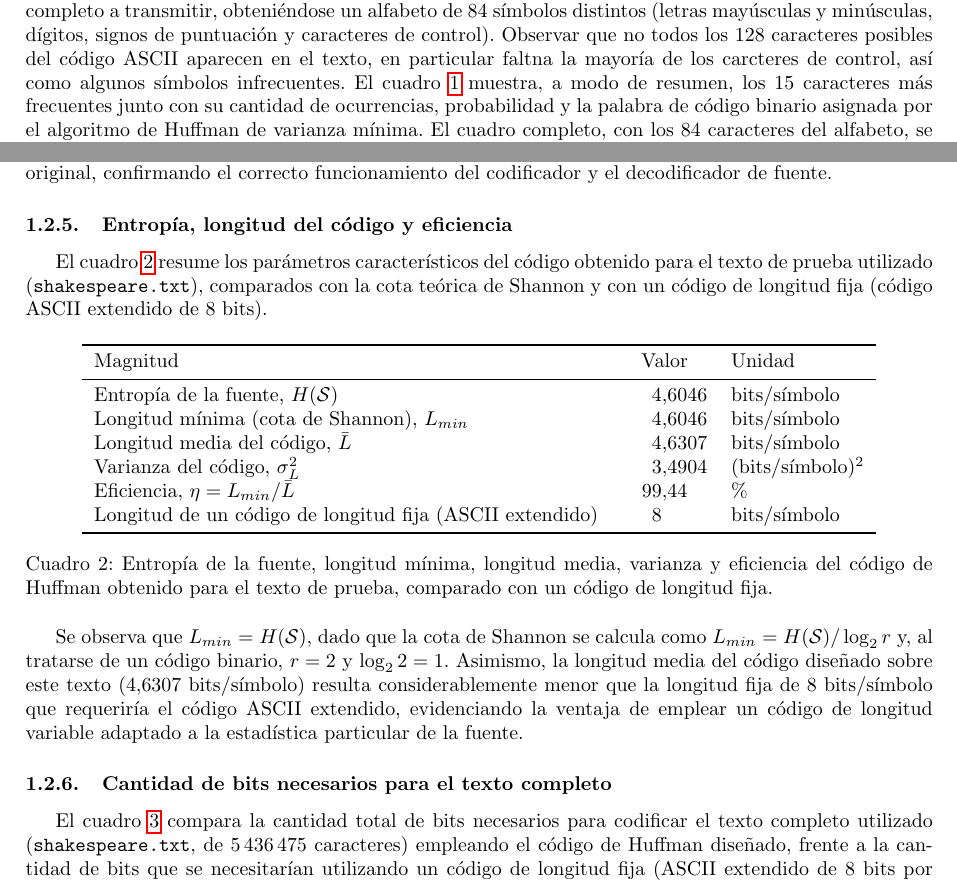
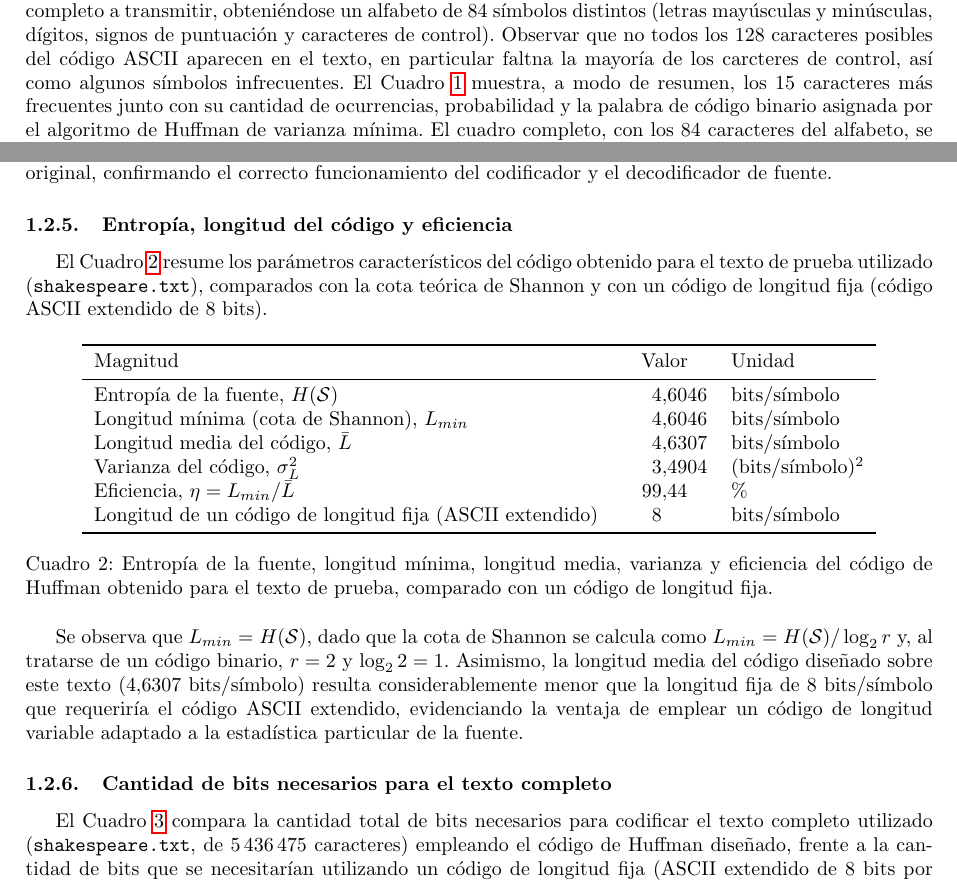
Before and after one commit to fberni21/taller-comdig, a LaTeX paper (informe/document.tex, which reads informe/tex/desarrollo.tex): two parts of pages 2 and 3 of 5, joined at a grey line, cut so that both start at the same text. Compiled offline with pdfLaTeX.

Commit message:
Fix capitalizations

```diff
--- a/informe/tex/desarrollo.tex
+++ b/informe/tex/desarrollo.tex
@@ -32,7 +32,7 @@ Como texto de prueba para el análisis se utilizó un archivo conteniendo las ob
 \subsubsection{Distribución de caracteres y código asignado}
 
 Para la construcción del código se relevó la frecuencia de aparición de cada caracter sobre el texto completo a transmitir, obteniéndose un alfabeto de 84 símbolos distintos
-(letras mayúsculas y minúsculas, dígitos, signos de puntuación y caracteres de control). Observar que no todos los 128 caracteres posibles del código ASCII aparecen en el texto, en particular faltna la mayoría de los carcteres de control, así como algunos símbolos infrecuentes. El cuadro~\ref{tab:caracteres-frecuentes} muestra, a modo de resumen, los 15 caracteres más frecuentes junto con su cantidad de ocurrencias, probabilidad y la palabra de código
+(letras mayúsculas y minúsculas, dígitos, signos de puntuación y caracteres de control). Observar que no todos los 128 caracteres posibles del código ASCII aparecen en el texto, en particular faltna la mayoría de los carcteres de control, así como algunos símbolos infrecuentes. El Cuadro~\ref{tab:caracteres-frecuentes} muestra, a modo de resumen, los 15 caracteres más frecuentes junto con su cantidad de ocurrencias, probabilidad y la palabra de código
 binario asignada por el algoritmo de Huffman de varianza mínima. El cuadro completo, con los 84 caracteres del alfabeto, se encuentra en el Apéndice~\ref{app:tabla-completa}.
 
 \begin{table}[htpb]
@@ -142,7 +142,7 @@ decodificador de fuente.
 
 \subsubsection{Entropía, longitud del código y eficiencia}
 
-El cuadro~\ref{tab:resumen-entropia} resume los parámetros característicos del código
+El Cuadro~\ref{tab:resumen-entropia} resume los parámetros característicos del código
 obtenido para el texto de prueba utilizado (\texttt{shakespeare.txt}), comparados con la
 cota teórica de Shannon y con un código de longitud fija (código ASCII extendido de
 8 bits).
@@ -177,7 +177,7 @@ fuente.
 
 \subsubsection{Cantidad de bits necesarios para el texto completo}
 
-El cuadro~\ref{tab:bits-totales} compara la cantidad total de bits necesarios para
+El Cuadro~\ref{tab:bits-totales} compara la cantidad total de bits necesarios para
 codificar el texto completo utilizado (\texttt{shakespeare.txt}, de
 \num{5436475} caracteres) empleando el código de Huffman diseñado, frente a la
 cantidad de bits que se necesitarían utilizando un código de longitud fija (ASCII
```
